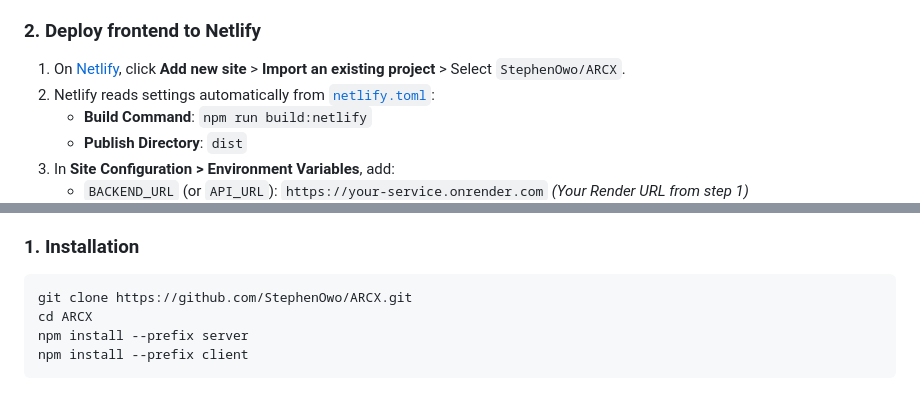
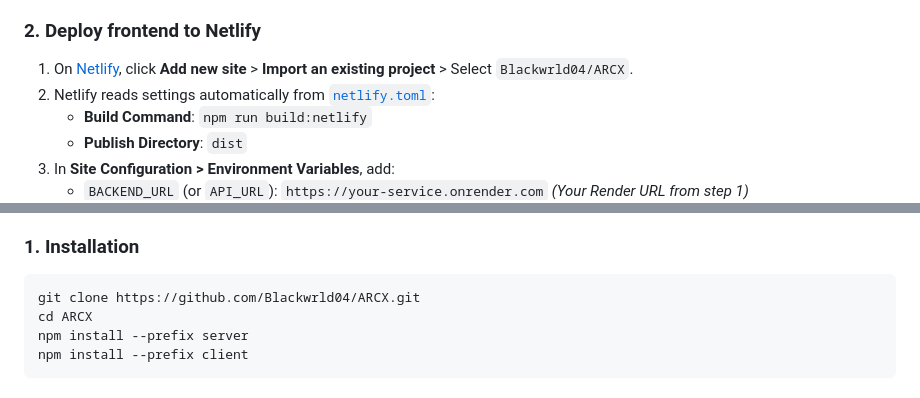
Before and after one commit to Blackwrld04/ARCX, a Markdown page: README.md, 2 parts joined by grey strips. Drawn GitHub-style.

````diff
--- a/README.md
+++ b/README.md
@@ -469,7 +469,7 @@ ArcX is ready for one-click deployment to **Render** (backend API) and **Netlify
 
 ### 2. Deploy frontend to Netlify
 
-1. On [Netlify](https://netlify.com), click **Add new site** > **Import an existing project** > Select `StephenOwo/ARCX`.
+1. On [Netlify](https://netlify.com), click **Add new site** > **Import an existing project** > Select `Blackwrld04/ARCX`.
 2. Netlify reads settings automatically from [`netlify.toml`](netlify.toml):
    - **Build Command**: `npm run build:netlify`
    - **Publish Directory**: `dist`
@@ -499,7 +499,7 @@ ArcX is ready for one-click deployment to **Render** (backend API) and **Netlify
 
 ### 1. Installation
 ```bash
-git clone https://github.com/StephenOwo/ARCX.git
+git clone https://github.com/Blackwrld04/ARCX.git
 cd ARCX
 npm install --prefix server
 npm install --prefix client
````
Also changed, not shown: other parts of README.md (+3 -3 lines).
